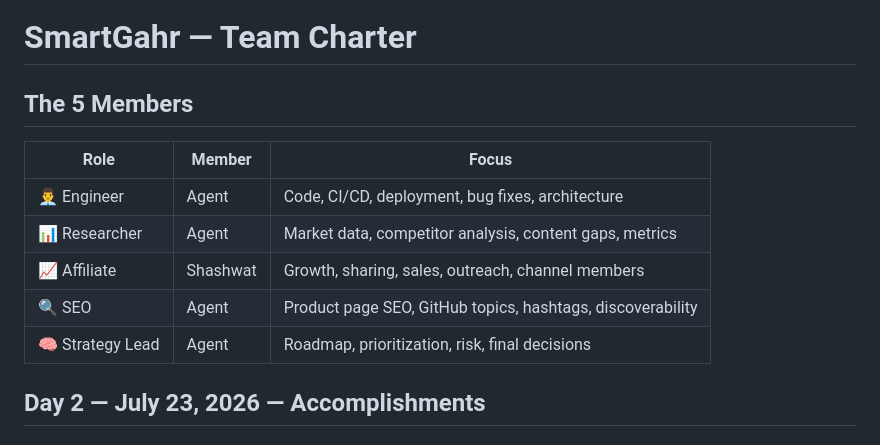
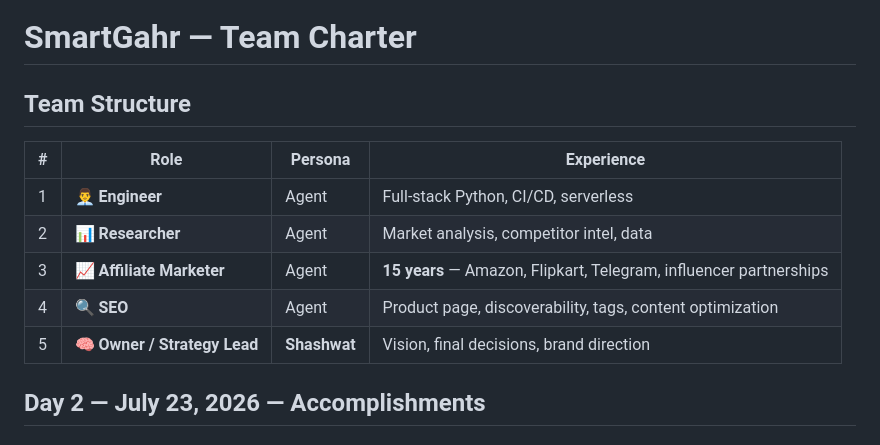
Before and after one commit to Shashwat1319/telegram, a Markdown page: TEAM.md, the part around the change. Drawn GitHub-style.

Commit message:
Restructure team: Shashwat = Owner, Agent = 4 roles inc. 15yr Affiliate Marketer

```diff
--- a/TEAM.md
+++ b/TEAM.md
@@ -1,14 +1,14 @@
 # SmartGahr — Team Charter
 
-## The 5 Members
+## Team Structure
 
-| Role | Member | Focus |
-|------|--------|-------|
-| 👨‍💼 Engineer | Agent | Code, CI/CD, deployment, bug fixes, architecture |
-| 📊 Researcher | Agent | Market data, competitor analysis, content gaps, metrics |
-| 📈 Affiliate | Shashwat | Growth, sharing, sales, outreach, channel members |
-| 🔍 SEO | Agent | Product page SEO, GitHub topics, hashtags, discoverability |
-| 🧠 Strategy Lead | Agent | Roadmap, prioritization, risk, final decisions |
+| # | Role | Persona | Experience |
+|---|------|---------|------------|
+| 1 | 👨‍💼 **Engineer** | Agent | Full-stack Python, CI/CD, serverless |
+| 2 | 📊 **Researcher** | Agent | Market analysis, competitor intel, data |
+| 3 | 📈 **Affiliate Marketer** | Agent | **15 years** — Amazon, Flipkart, Telegram, influencer partnerships |
+| 4 | 🔍 **SEO** | Agent | Product page, discoverability, tags, content optimization |
+| 5 | 🧠 **Owner / Strategy Lead** | **Shashwat** | Vision, final decisions, brand direction |
 
 ## Day 2 — July 23, 2026 — Accomplishments
 
```
